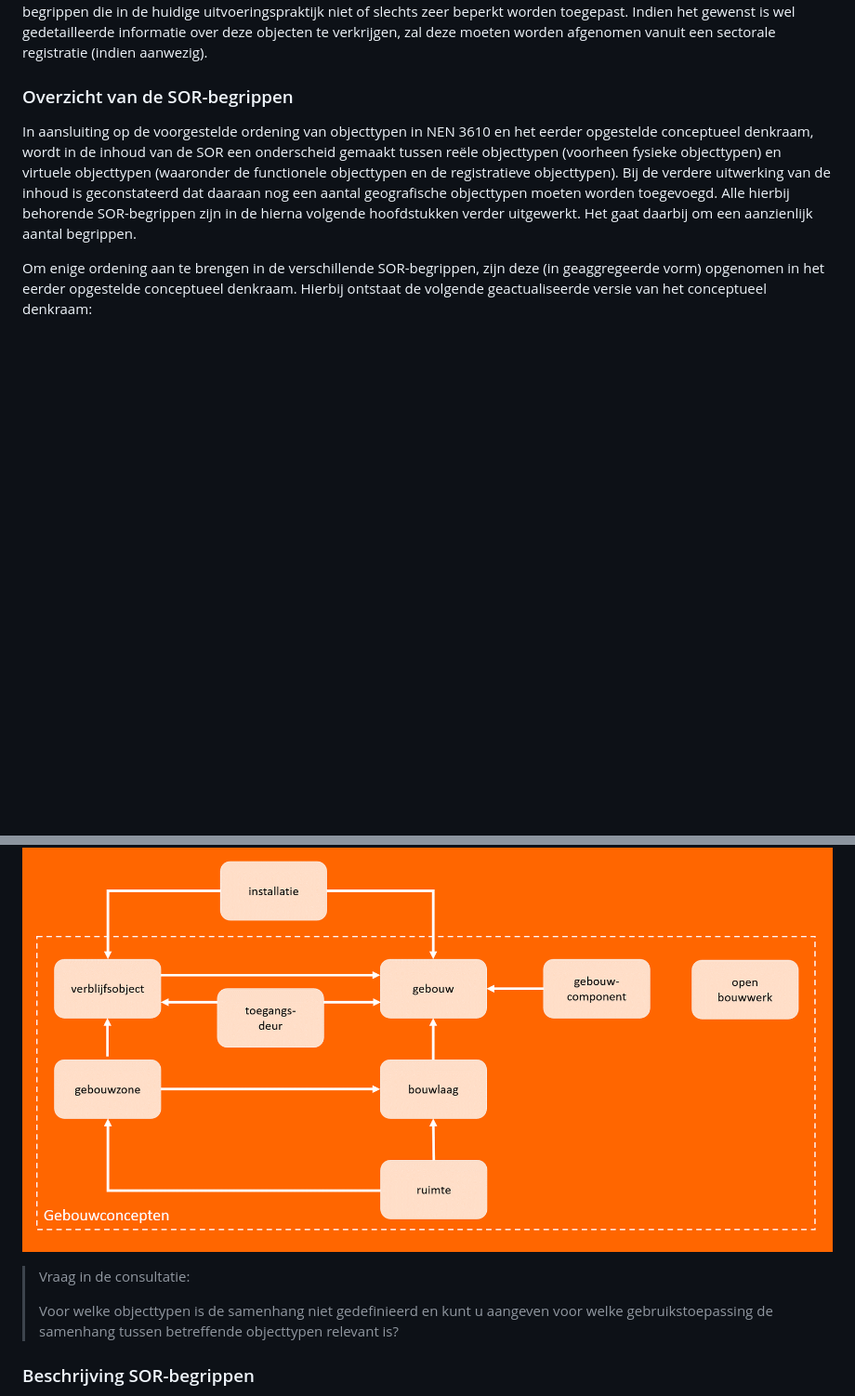
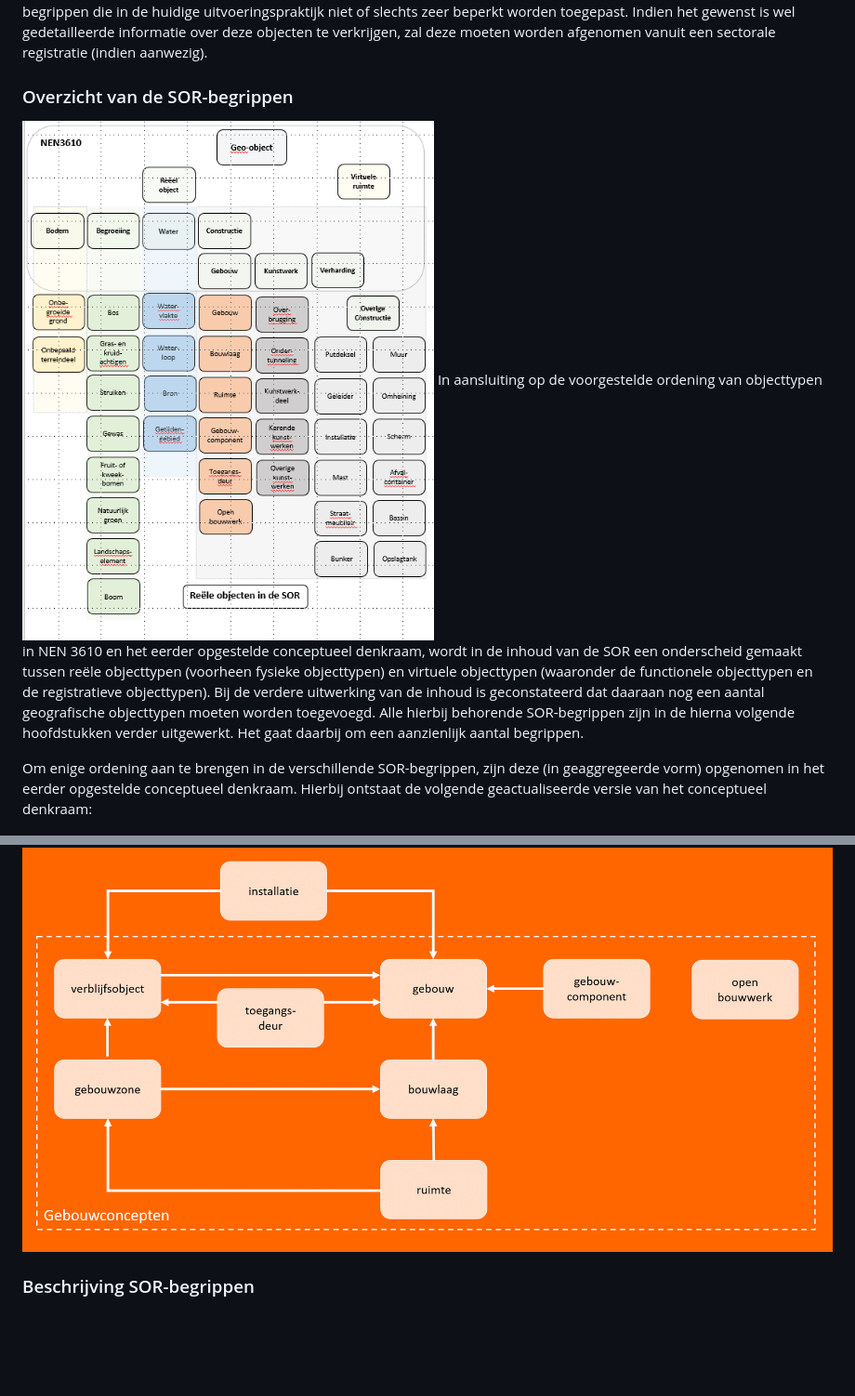
Before and after one commit to Geonovum/disgeo-inhoud-2, a Markdown page: Schets_samenhang.md, 2 parts joined by grey strips. Shown: that part at 93% size. GitHub-like rendering; blank space fills up the shorter version.

Commit message:
redactioneel

```diff
--- a/Schets_samenhang.md
+++ b/Schets_samenhang.md
@@ -62,6 +62,7 @@ Deze benadering betekent ook dat ervoor is gekozen om in de eerste opzet van het
 
 ### Overzicht van de SOR-begrippen
 
+![SOR- reele objecten model NEN3610](media/SOR_reele_objecten.png)
 In aansluiting op de voorgestelde ordening van objecttypen in NEN 3610 en het eerder opgestelde conceptueel denkraam, wordt in de inhoud van de SOR een onderscheid gemaakt tussen reële objecttypen (voorheen fysieke objecttypen) en virtuele objecttypen (waaronder de functionele objecttypen en de registratieve objecttypen). Bij de verdere uitwerking van de inhoud is geconstateerd dat daaraan nog een aantal geografische objecttypen moeten worden toegevoegd. Alle hierbij behorende SOR-begrippen zijn in de hierna volgende hoofdstukken verder uitgewerkt. Het gaat daarbij om een aanzienlijk aantal begrippen.
 
 Om enige ordening aan te brengen in de verschillende SOR-begrippen, zijn deze (in geaggregeerde vorm) opgenomen in het eerder opgestelde conceptueel denkraam. Hierbij ontstaat de volgende geactualiseerde versie van het conceptueel denkraam:
@@ -74,12 +75,6 @@ Het conceptueel denkraam kan, voor die onderdelen van het model waar sprake is v
 
 ![denkraamSOR_gebouw](media/gebouwconcepten.png)
 
-
->
-> Vraag in de consultatie:
->
-> Voor welke objecttypen is de samenhang niet gedefinieerd en kunt u aangeven voor welke gebruikstoepassing de samenhang tussen betreffende objecttypen relevant is?
->
 
 ###	Beschrijving SOR-begrippen
 
```
Also changed, not shown: media/SOR_reele_objecten.png (renamed from media/SOR-reele objecten.png).
